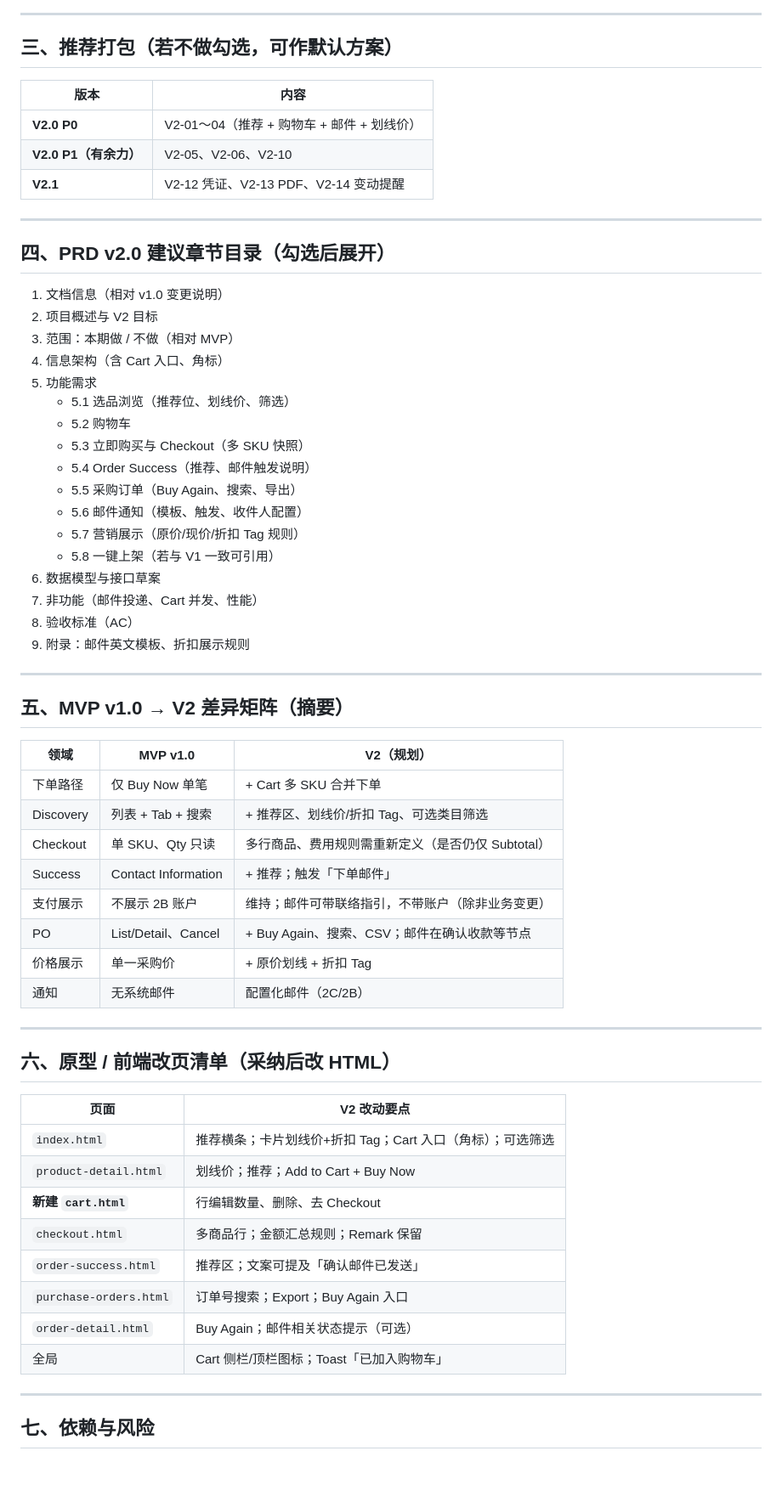
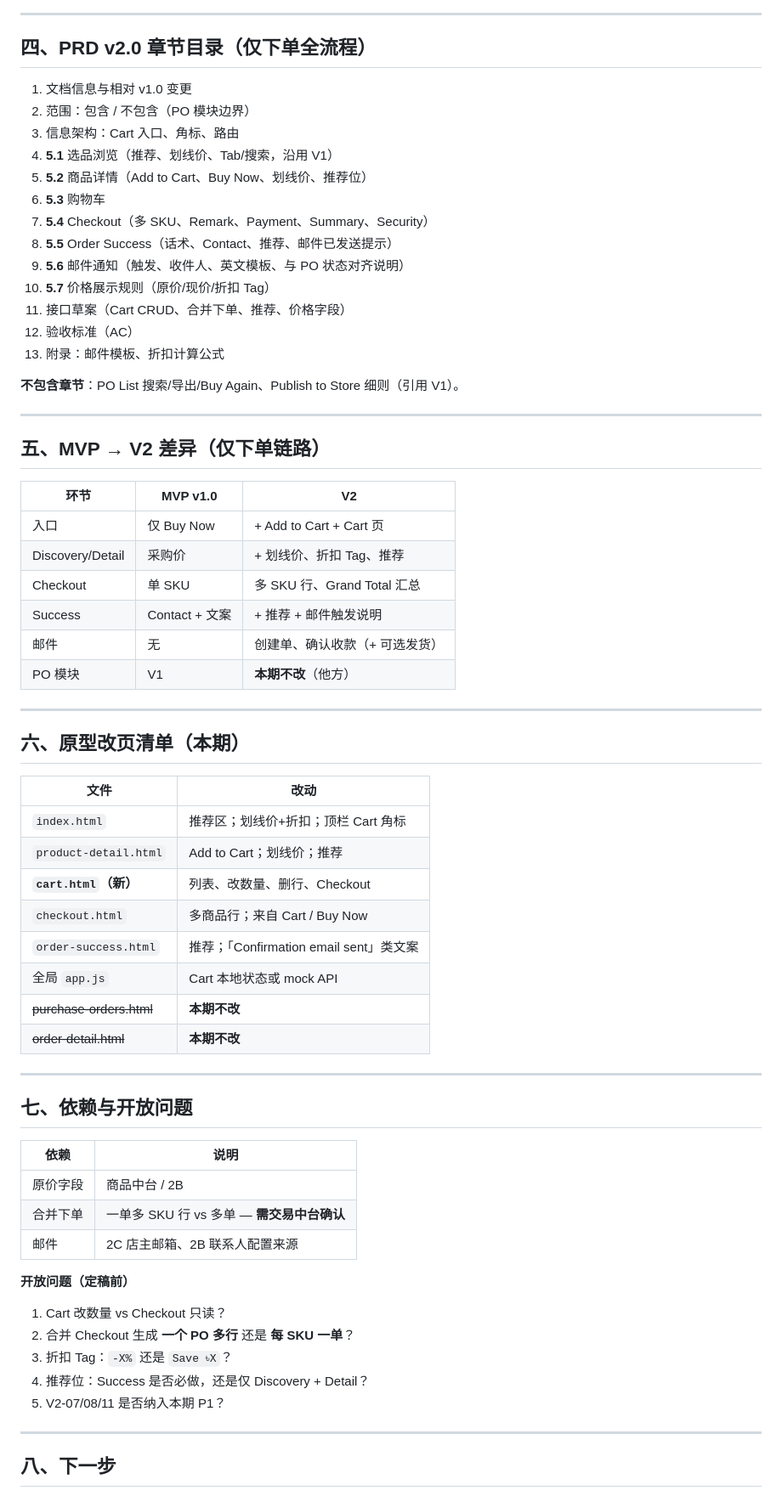
Before and after one commit to Nular/lxy-misc, a Markdown page: docs/seller-2c-product-sourcing-prd-v2-planning.md, the part around one of its changes. Shown at 85% size. Rendered like a GitHub page; blank space fills up the shorter version.

Commit message:
Narrow V2 scope to order flow only; exclude PO module features
Co-authored-by: Nular <Nular@users.noreply.github.com>

```diff
--- a/docs/seller-2c-product-sourcing-prd-v2-planning.md
+++ b/docs/seller-2c-product-sourcing-prd-v2-planning.md
@@ -78,67 +102,71 @@
 
 ---
 
-## 三、推荐打包（若不做勾选，可作默认方案）
+## 四、PRD v2.0 章节目录（仅下单全流程）
 
-| 版本 | 内容 |
-|------|------|
-| **V2.0 P0** | V2-01～04（推荐 + 购物车 + 邮件 + 划线价） |
-| **V2.0 P1（有余力）** | V2-05、V2-06、V2-10 |
-| **V2.1** | V2-12 凭证、V2-13 PDF、V2-14 变动提醒 |
+1. 文档信息与相对 v1.0 变更
+2. 范围：包含 / 不包含（PO 模块边界）
+3. 信息架构：Cart 入口、角标、路由
+4. **5.1** 选品浏览（推荐、划线价、Tab/搜索，沿用 V1）
+5. **5.2** 商品详情（Add to Cart、Buy Now、划线价、推荐位）
+6. **5.3** 购物车
+7. **5.4** Checkout（多 SKU、Remark、Payment、Summary、Security）
+8. **5.5** Order Success（话术、Contact、推荐、邮件已发送提示）
+9. **5.6** 邮件通知（触发、收件人、英文模板、与 PO 状态对齐说明）
+10. **5.7** 价格展示规则（原价/现价/折扣 Tag）
+11. 接口草案（Cart CRUD、合并下单、推荐、价格字段）
+12. 验收标准（AC）
+13. 附录：邮件模板、折扣计算公式
+
+**不包含章节**：PO List 搜索/导出/Buy Again、Publish to Store 细则（引用 V1）。
 
 ---
 
-## 四、PRD v2.0 建议章节目录（勾选后展开）
+## 五、MVP → V2 差异（仅下单链路）
 
-1. 文档信息（相对 v1.0 变更说明）
-2. 项目概述与 V2 目标
-3. 范围：本期做 / 不做（相对 MVP）
-4. 信息架构（含 Cart 入口、角标）
-5. 功能需求
-   - 5.1 选品浏览（推荐位、划线价、筛选）
-   - 5.2 购物车
-   - 5.3 立即购买与 Checkout（多 SKU 快照）
-   - 5.4 Order Success（推荐、邮件触发说明）
-   - 5.5 采购订单（Buy Again、搜索、导出）
-   - 5.6 邮件通知（模板、触发、收件人配置）
-   - 5.7 营销展示（原价/现价/折扣 Tag 规则）
-   - 5.8 一键上架（若与 V1 一致可引用）
-6. 数据模型与接口草案
-7. 非功能（邮件投递、Cart 并发、性能）
-8. 验收标准（AC）
-9. 附录：邮件英文模板、折扣展示规则
+| 环节 | MVP v1.0 | V2 |
+|------|----------|-----|
+| 入口 | 仅 Buy Now | + Add to Cart + Cart 页 |
+| Discovery/Detail | 采购价 | + 划线价、折扣 Tag、推荐 |
+| Checkout | 单 SKU | 多 SKU 行、Grand Total 汇总 |
+| Success | Contact + 文案 | + 推荐 + 邮件触发说明 |
+| 邮件 | 无 | 创建单、确认收款（+ 可选发货） |
+| PO 模块 | V1 | **本期不改**（他方） |
 
 ---
 
-## 五、MVP v1.0 → V2 差异矩阵（摘要）
+## 六、原型改页清单（本期）
 
-| 领域 | MVP v1.0 | V2（规划） |
-|------|----------|------------|
-| 下单路径 | 仅 Buy Now 单笔 | + Cart 多 SKU 合并下单 |
-| Discovery | 列表 + Tab + 搜索 | + 推荐区、划线价/折扣 Tag、可选类目筛选 |
-| Checkout | 单 SKU、Qty 只读 | 多行商品、费用规则需重新定义（是否仍仅 Subtotal） |
-| Success | Contact Information | + 推荐；触发「下单邮件」 |
-| 支付展示 | 不展示 2B 账户 | 维持；邮件可带联络指引，不带账户（除非业务变更） |
-| PO | List/Detail、Cancel | + Buy Again、搜索、CSV；邮件在确认收款等节点 |
-| 价格展示 | 单一采购价 | + 原价划线 + 折扣 Tag |
-| 通知 | 无系统邮件 | 配置化邮件（2C/2B） |
+| 文件 | 改动 |
+|------|------|
+| `index.html` | 推荐区；划线价+折扣；顶栏 Cart 角标 |
+| `product-detail.html` | Add to Cart；划线价；推荐 |
+| **`cart.html`（新）** | 列表、改数量、删行、Checkout |
+| `checkout.html` | 多商品行；来自 Cart / Buy Now |
+| `order-success.html` | 推荐；「Confirmation email sent」类文案 |
+| 全局 `app.js` | Cart 本地状态或 mock API |
+| ~~purchase-orders.html~~ | **本期不改** |
+| ~~order-detail.html~~ | **本期不改** |
 
 ---
 
-## 六、原型 / 前端改页清单（采纳后改 HTML）
+## 七、依赖与开放问题
 
-| 页面 | V2 改动要点 |
-|------|-------------|
-| `index.html` | 推荐横条；卡片划线价+折扣 Tag；Cart 入口（角标）；可选筛选 |
-| `product-detail.html` | 划线价；推荐；Add to Cart + Buy Now |
-| **新建 `cart.html`** | 行编辑数量、删除、去 Checkout |
-| `checkout.html` | 多商品行；金额汇总规则；Remark 保留 |
-| `order-success.html` | 推荐区；文案可提及「确认邮件已发送」 |
-| `purchase-orders.html` | 订单号搜索；Export；Buy Again 入口 |
-| `order-detail.html` | Buy Again；邮件相关状态提示（可选） |
-| 全局 | Cart 侧栏/顶栏图标；Toast「已加入购物车」 |
+| 依赖 | 说明 |
+|------|------|
+| 原价字段 | 商品中台 / 2B |
+| 合并下单 | 一单多 SKU 行 vs 多单 — **需交易中台确认** |
+| 邮件 | 2C 店主邮箱、2B 联系人配置来源 |
+
+**开放问题（定稿前）**
+
+1. Cart 改数量 vs Checkout 只读？
+2. 合并 Checkout 生成 **一个 PO 多行** 还是 **每 SKU 一单**？
+3. 折扣 Tag：`-X%` 还是 `Save ৳X`？
+4. 推荐位：Success 是否必做，还是仅 Discovery + Detail？
+5. V2-07/08/11 是否纳入本期 P1？
 
 ---
 
-## 七、依赖与风险
+## 八、下一步
 
```
Also changed, not shown: other parts of docs/seller-2c-product-sourcing-prd-v2-planning.md (+84 -82 lines).
